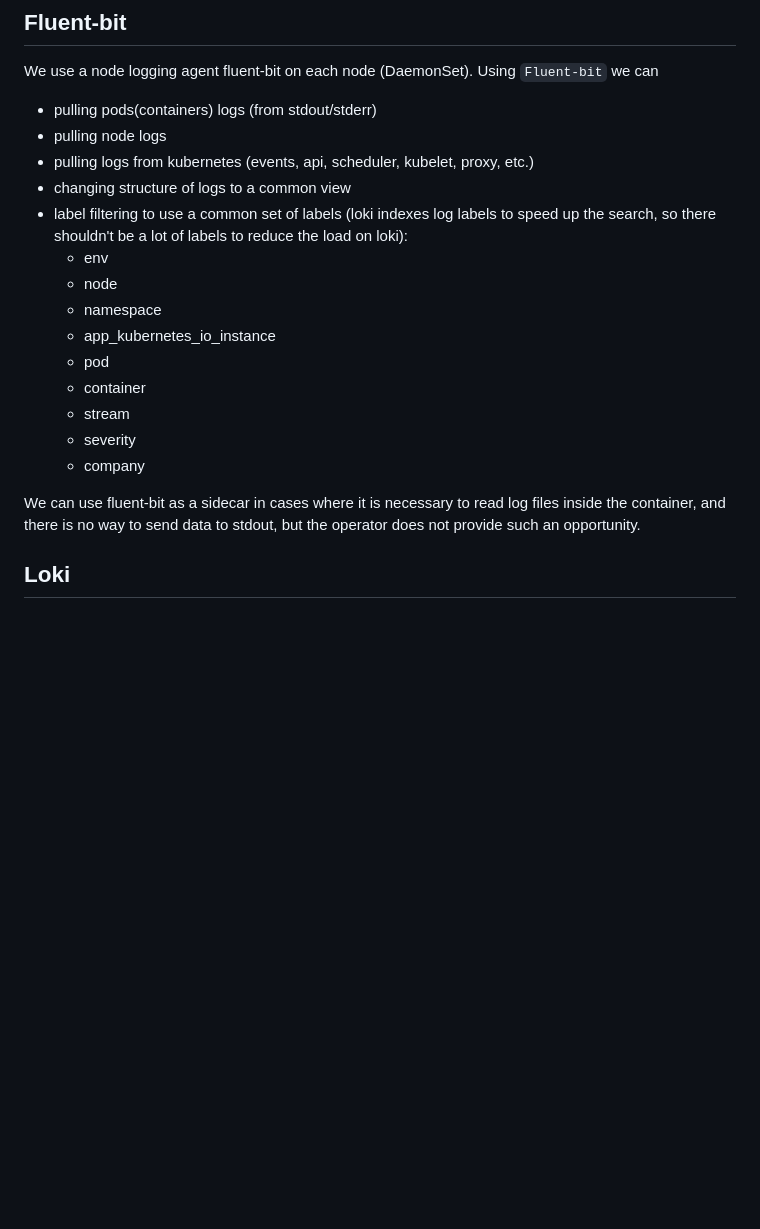
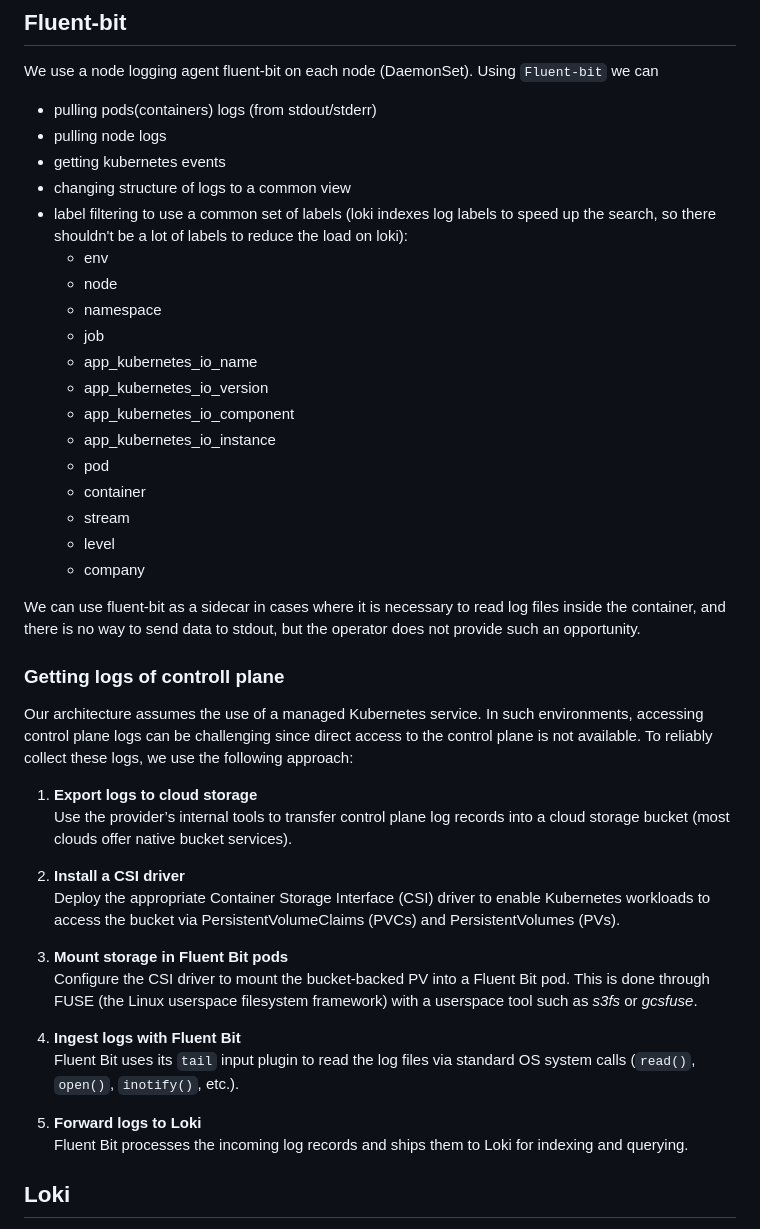
Before and after one commit to svetoch-dev/rod, a Markdown page: docs/logging/README.md, the part around the change. GitHub-like rendering; blank space fills up the shorter version.

Commit message:
docs/logging: control plane logs architecture

```diff
--- a/docs/logging/README.md
+++ b/docs/logging/README.md
@@ -57,20 +57,44 @@ We use a node logging agent fluent-bit on each node (DaemonSet).
 Using `Fluent-bit` we can
 * pulling pods(containers) logs (from stdout/stderr)
 * pulling node logs
-* pulling logs from kubernetes (events, api, scheduler, kubelet, proxy, etc.)
+* getting kubernetes events
 * changing structure of logs to a common view
 * label filtering to use a common set of labels (loki indexes log labels to speed up the search, so there shouldn't be a lot of labels to reduce the load on loki):
   * env
   * node
   * namespace
+  * job
+  * app_kubernetes_io_name
+  * app_kubernetes_io_version
+  * app_kubernetes_io_component
   * app_kubernetes_io_instance
   * pod
   * container
   * stream
-  * severity
+  * level
   * company
 
 We can use fluent-bit as a sidecar in cases where it is necessary to read log files inside the container, and there is no way to send data to stdout, but the operator does not provide such an opportunity.
+
+### Getting logs of controll plane
+
+Our architecture assumes the use of a managed Kubernetes service. In such environments, accessing control plane logs can be challenging since direct access to the control plane is not available. To reliably collect these logs, we use the following approach:
+
+1. **Export logs to cloud storage**
+   Use the provider’s internal tools to transfer control plane log records into a cloud storage bucket (most clouds offer native bucket services).
+
+2. **Install a CSI driver**
+   Deploy the appropriate Container Storage Interface (CSI) driver to enable Kubernetes workloads to access the bucket via PersistentVolumeClaims (PVCs) and PersistentVolumes (PVs).
+
+3. **Mount storage in Fluent Bit pods**
+   Configure the CSI driver to mount the bucket-backed PV into a Fluent Bit pod. This is done through FUSE (the Linux userspace filesystem framework) with a userspace tool such as *s3fs* or *gcsfuse*.
+
+4. **Ingest logs with Fluent Bit**
+   Fluent Bit uses its `tail` input plugin to read the log files via standard OS system calls (`read()`, `open()`, `inotify()`, etc.).
+
+5. **Forward logs to Loki**
+   Fluent Bit processes the incoming log records and ships them to Loki for indexing and querying.
+
 
 
 ## Loki
```
Also changed, not shown: docs/logging/logging.png, 1 other file.
